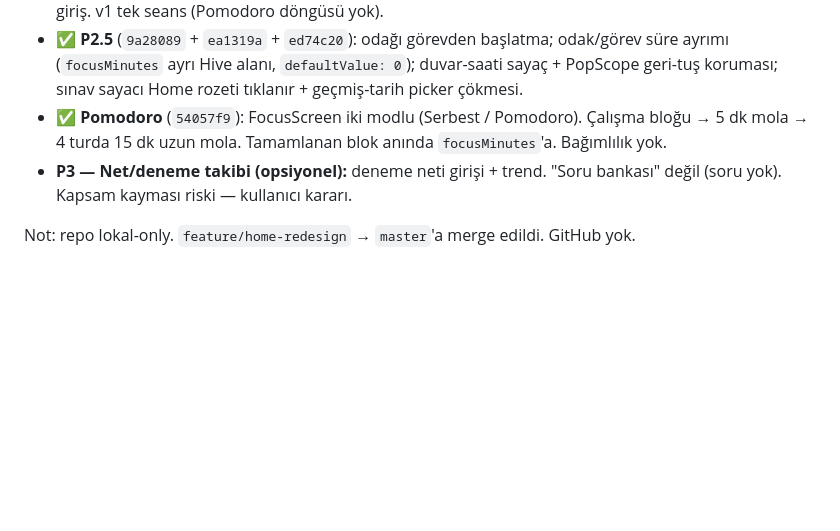
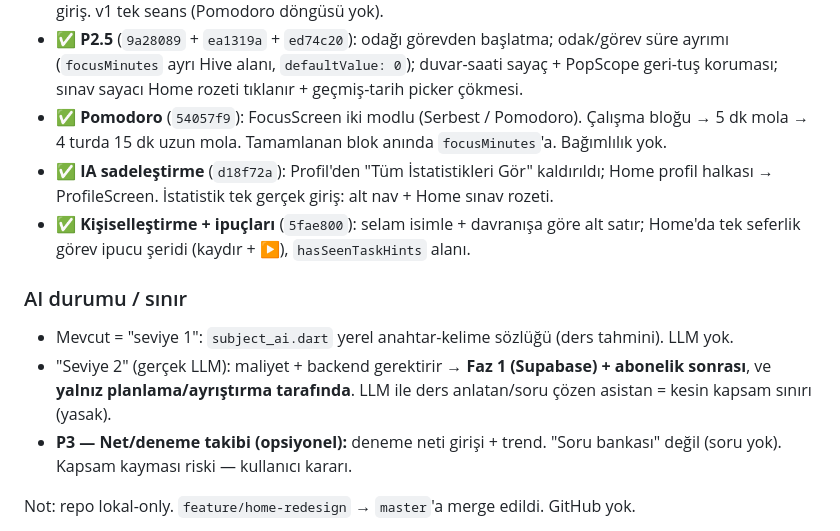
Before and after one commit to sancarcomert/study-learn, a Markdown page: CLAUDE.md, the part around the change. Rendered like a GitHub page; blank space fills up the shorter version.

Commit message:
docs: CLAUDE.md — IA sadeleştirme, kişiselleştirme, AI sınır notu
Co-Authored-By: Claude Sonnet 5 <noreply@anthropic.com>

```diff
--- a/CLAUDE.md
+++ b/CLAUDE.md
@@ -76,6 +76,12 @@ Bu üçü bilinçli olarak dışarıda tutuluyor (solo geliştirici + sıfır b
 - ✅ **P2 — Odak seansı** (commit `e69936f`): `focus_screen.dart` yerel kronometre, Plan sekmesinden giriş. v1 tek seans (Pomodoro döngüsü yok).
 - ✅ **P2.5** (`9a28089` + `ea1319a` + `ed74c20`): odağı görevden başlatma; odak/görev süre ayrımı (`focusMinutes` ayrı Hive alanı, `defaultValue: 0`); duvar-saati sayaç + PopScope geri-tuş koruması; sınav sayacı Home rozeti tıklanır + geçmiş-tarih picker çökmesi.
 - ✅ **Pomodoro** (`54057f9`): FocusScreen iki modlu (Serbest / Pomodoro). Çalışma bloğu → 5 dk mola → 4 turda 15 dk uzun mola. Tamamlanan blok anında `focusMinutes`'a. Bağımlılık yok.
+- ✅ **IA sadeleştirme** (`d18f72a`): Profil'den "Tüm İstatistikleri Gör" kaldırıldı; Home profil halkası → ProfileScreen. İstatistik tek gerçek giriş: alt nav + Home sınav rozeti.
+- ✅ **Kişiselleştirme + ipuçları** (`5fae800`): selam isimle + davranışa göre alt satır; Home'da tek seferlik görev ipucu şeridi (kaydır + ▶), `hasSeenTaskHints` alanı.
+
+### AI durumu / sınır
+- Mevcut = "seviye 1": `subject_ai.dart` yerel anahtar-kelime sözlüğü (ders tahmini). LLM yok.
+- "Seviye 2" (gerçek LLM): maliyet + backend gerektirir → **Faz 1 (Supabase) + abonelik sonrası**, ve **yalnız planlama/ayrıştırma tarafında**. LLM ile ders anlatan/soru çözen asistan = kesin kapsam sınırı (yasak).
 - **P3 — Net/deneme takibi (opsiyonel):** deneme neti girişi + trend. "Soru bankası" değil (soru yok). Kapsam kayması riski — kullanıcı kararı.
 
 Not: repo lokal-only. `feature/home-redesign` → `master`'a merge edildi. GitHub yok.
```
